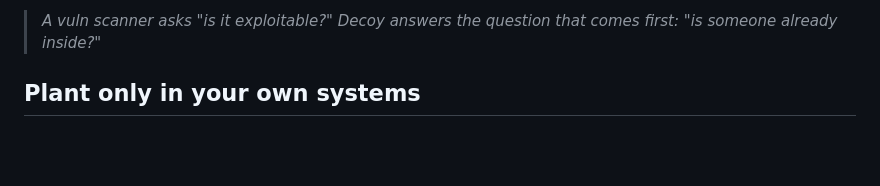
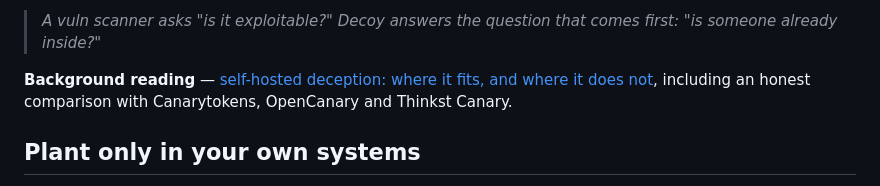
Before and after one commit to nizartuanku/decoy, a Markdown page: README.md, the part around the change. Drawn GitHub-style; blank space fills up the shorter version.

Commit message:
Add background reading section to README
Added background reading section with a link to a resource comparing self-hosted deception tools.

```diff
--- a/README.md
+++ b/README.md
@@ -24,6 +24,8 @@ haystack; you plant a needle that screams.
 - **Alerts with the attacker's fingerprints** — source IP, time, what they touched — batched worst-first, never a flood.
 
 > *A vuln scanner asks "is it exploitable?" Decoy answers the question that comes first: "is someone already inside?"*
+
+**Background reading** — [self-hosted deception: where it fits, and where it does not](https://nizartuanku.github.io/thinkst-canary-alternative.html), including an honest comparison with Canarytokens, OpenCanary and Thinkst Canary.
 
 ## Plant only in your own systems
 
```
